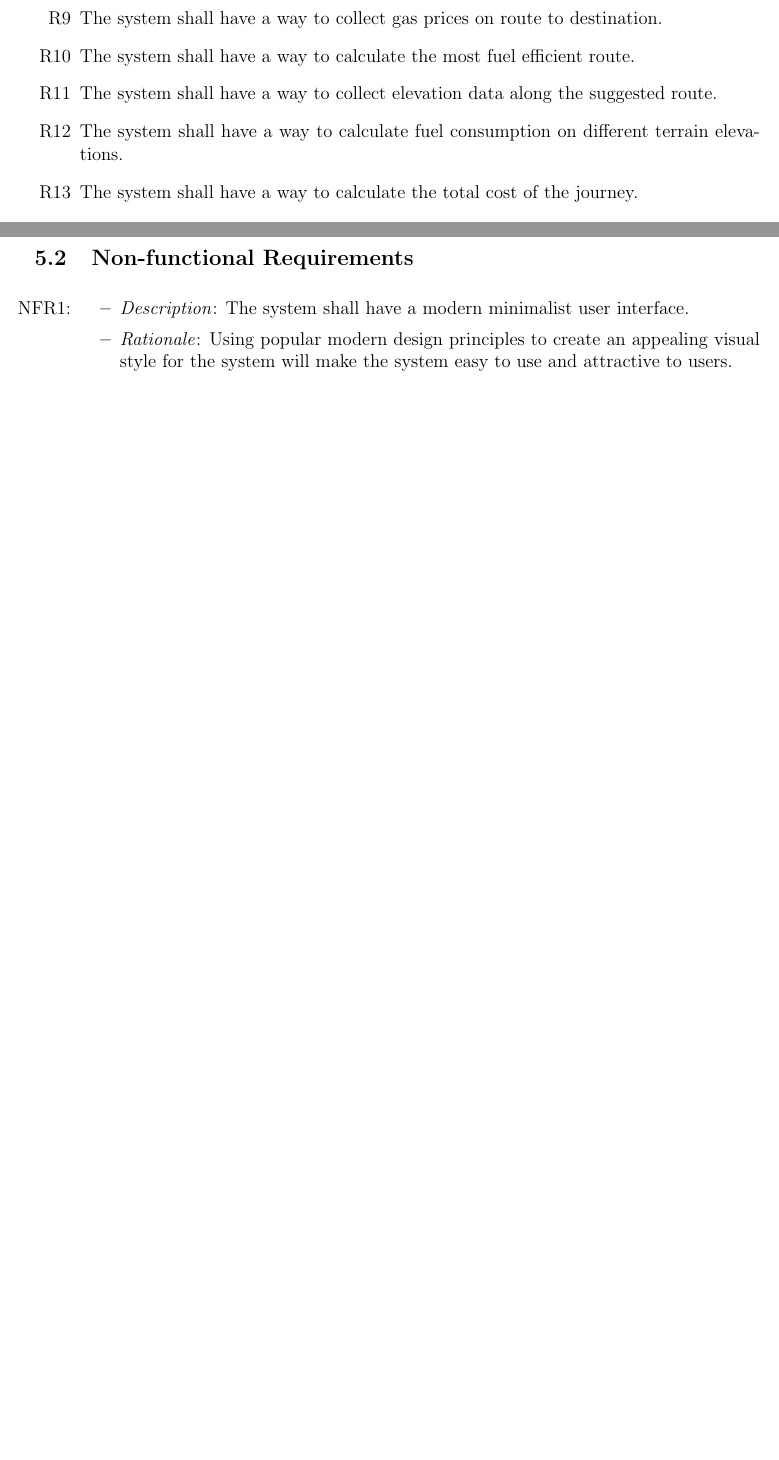
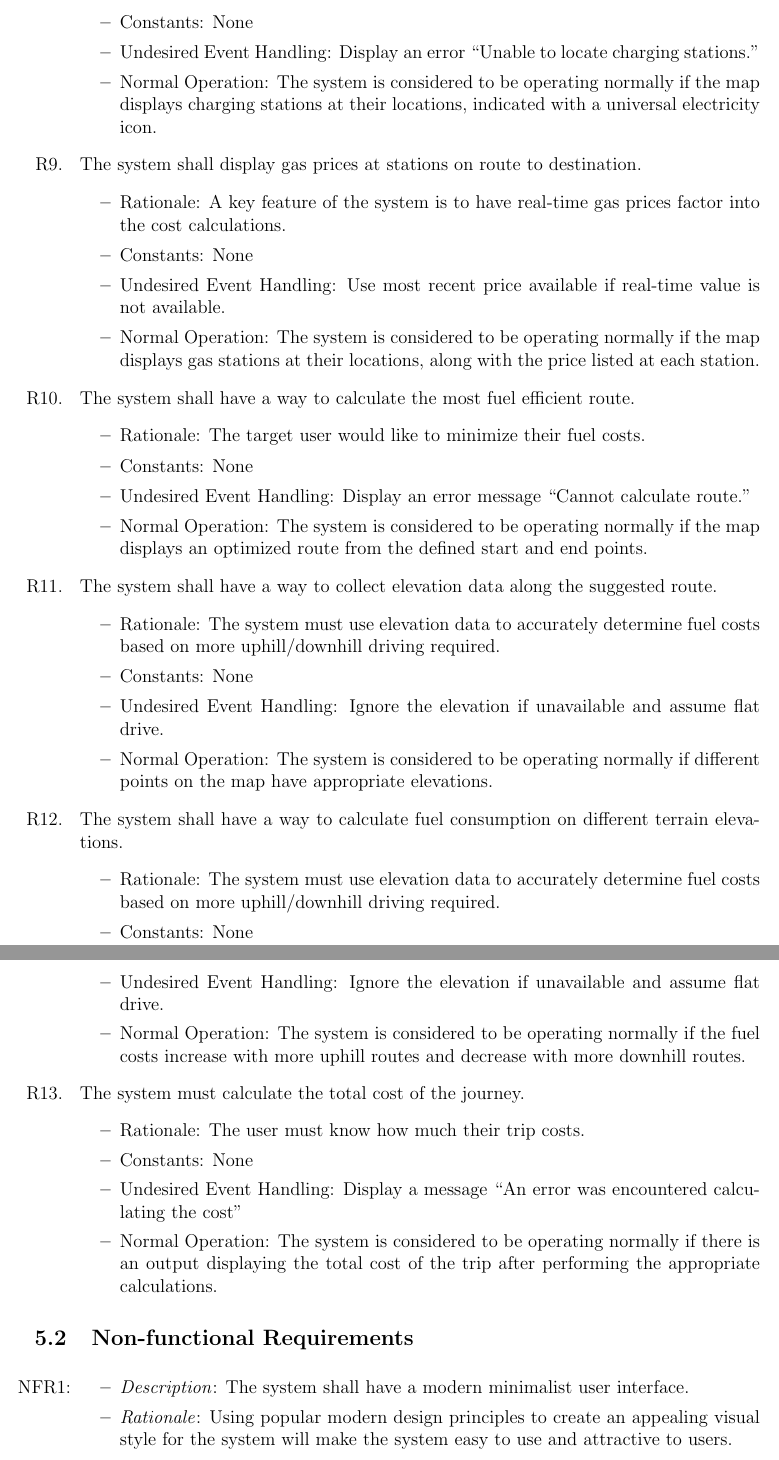
Before and after one commit to mehtaj8/Greenway, a LaTeX document (docs/SRS/SRS.tex): two parts of pages 8 and 9 of 19 before the commit and two parts of pages 10 and 11 of 21 after it, joined at a grey line, cut at the place of the change, the shorter picture padded with empty space. Compiled offline with pdfLaTeX.

Commit message:
wrote functional requirements

```diff
--- a/docs/SRS/SRS.tex
+++ b/docs/SRS/SRS.tex
@@ -330,13 +374,47 @@ qualities that the software is expected to exhibit.
+    \item Constants: None
+    \item Undesired Event Handling: Display an error “Unable to locate charging stations.”
+    \item Normal Operation: The system is considered to be operating normally if the map displays charging stations at their locations, indicated with a universal electricity icon.
+\end{itemize}
 
-\item[R\refstepcounter{reqnum}\thereqnum ] The system shall have a way to collect gas prices on route to destination.
+\item[R\refstepcounter{reqnum}\thereqnum. ] The system shall display gas prices at stations on route to destination.
+\begin{itemize}
+    \item Rationale: A key feature of the system is to have real-time gas prices factor into the cost calculations.
+    \item Constants: None
+    \item Undesired Event Handling: Use most recent price available if real-time value is not available.
+    \item Normal Operation: The system is considered to be operating normally if the map displays gas stations at their locations, along with the price listed at each station.
+\end{itemize}
 
-\item[R\refstepcounter{reqnum}\thereqnum ] The system shall have a way to calculate the most fuel efficient route.
+\item[R\refstepcounter{reqnum}\thereqnum. ] The system shall have a way to calculate the most fuel efficient route.
+\begin{itemize}
+    \item Rationale: The target user would like to minimize their fuel costs.
+    \item Constants: None
+    \item Undesired Event Handling: Display an error message “Cannot calculate route.”
+    \item Normal Operation: The system is considered to be operating normally if the map displays an optimized route from the defined start and end points.
+\end{itemize}
 
-\item[R\refstepcounter{reqnum}\thereqnum ] The system shall have a way to collect elevation data along the suggested route.
+\item[R\refstepcounter{reqnum}\thereqnum. ] The system shall have a way to collect elevation data along the suggested route.
+\begin{itemize}
+    \item Rationale: The system must use elevation data to accurately determine fuel costs based on more uphill/downhill driving required.
+    \item Constants: None
+    \item Undesired Event Handling: Ignore the elevation if unavailable and assume flat drive.
+    \item Normal Operation: The system is considered to be operating normally if different points on the map have appropriate elevations.
+\end{itemize}
 
-\item[R\refstepcounter{reqnum}\thereqnum ] The system shall have a way to calculate fuel consumption on different terrain elevations.
+\item[R\refstepcounter{reqnum}\thereqnum. ] The system shall have a way to calculate fuel consumption on different terrain elevations.
+\begin{itemize}
+    \item Rationale: The system must use elevation data to accurately determine fuel costs based on more uphill/downhill driving required.
+    \item Constants: None
+    \item Undesired Event Handling: Ignore the elevation if unavailable and assume flat drive.
+    \item Normal Operation: The system is considered to be operating normally if the fuel costs increase with more uphill routes and decrease with more downhill routes.
+\end{itemize}
 
-\item[R\refstepcounter{reqnum}\thereqnum ] The system shall have a way to calculate the total cost of the journey.
+\item[R\refstepcounter{reqnum}\thereqnum. ] The system must calculate the total cost of the journey.
+\begin{itemize}
+    \item Rationale: The user must know how much their trip costs.
+    \item Constants: None
+    \item Undesired Event Handling: Display a message “An error was encountered calculating the cost”
+    \item Normal Operation: The system is considered to be operating normally if there is an output displaying the total cost of the trip after performing the appropriate calculations.
+\end{itemize}
 
 \end{itemize}
 
```
Also changed, not shown: docs/SRS/SRS.tex (60 more changed lines).
